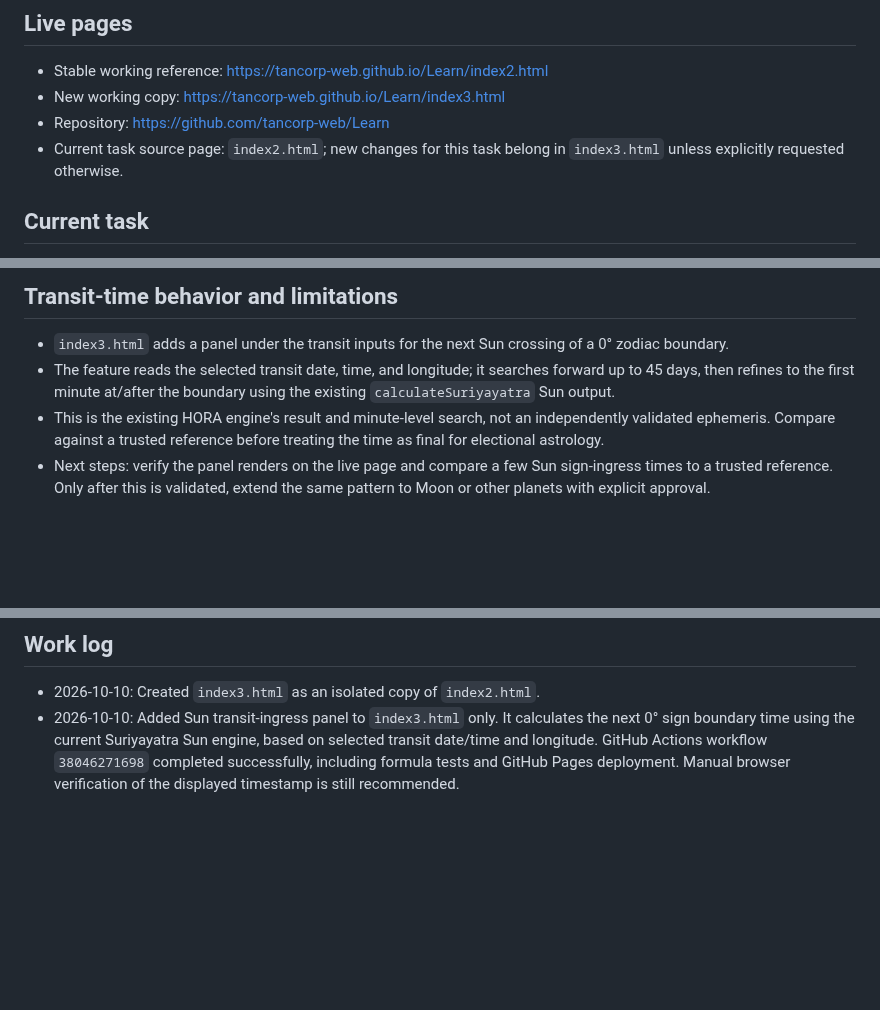
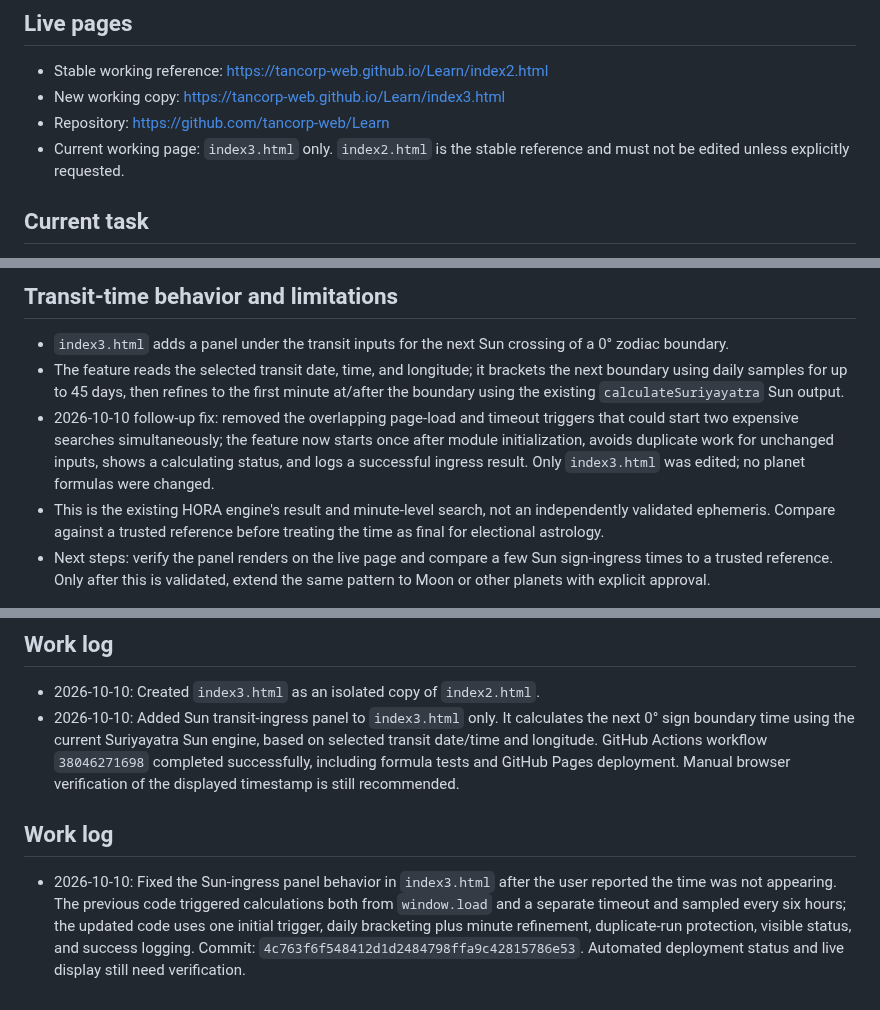
Before and after one commit to tancorp-web/Learn, a Markdown page: docs/PROJECT_HANDOFF.md, 3 parts joined by grey strips. GitHub-like rendering; blank space fills up the shorter version.

Commit message:
Document Sun ingress display fix and verification status

```diff
--- a/docs/PROJECT_HANDOFF.md
+++ b/docs/PROJECT_HANDOFF.md
@@ -6,7 +6,7 @@ Updated: 2026-10-10
 - Stable working reference: https://tancorp-web.github.io/Learn/index2.html
 - New working copy: https://tancorp-web.github.io/Learn/index3.html
 - Repository: https://github.com/tancorp-web/Learn
-- Current task source page: `index2.html`; new changes for this task belong in `index3.html` unless explicitly requested otherwise.
+- Current working page: `index3.html` only. `index2.html` is the stable reference and must not be edited unless explicitly requested.
 
 ## Current task
 1. Work only in `index3.html` for UI/feature changes. Do not edit `index2.html` unless the user explicitly asks.
@@ -17,7 +17,8 @@ Updated: 2026-10-10
 
 ## Transit-time behavior and limitations
 - `index3.html` adds a panel under the transit inputs for the next Sun crossing of a 0° zodiac boundary.
-- The feature reads the selected transit date, time, and longitude; it searches forward up to 45 days, then refines to the first minute at/after the boundary using the existing `calculateSuriyayatra` Sun output.
+- The feature reads the selected transit date, time, and longitude; it brackets the next boundary using daily samples for up to 45 days, then refines to the first minute at/after the boundary using the existing `calculateSuriyayatra` Sun output.
+- 2026-10-10 follow-up fix: removed the overlapping page-load and timeout triggers that could start two expensive searches simultaneously; the feature now starts once after module initialization, avoids duplicate work for unchanged inputs, shows a calculating status, and logs a successful ingress result. Only `index3.html` was edited; no planet formulas were changed.
 - This is the existing HORA engine's result and minute-level search, not an independently validated ephemeris. Compare against a trusted reference before treating the time as final for electional astrology.
 - Next steps: verify the panel renders on the live page and compare a few Sun sign-ingress times to a trusted reference. Only after this is validated, extend the same pattern to Moon or other planets with explicit approval.
 
@@ -45,3 +46,7 @@ Updated: 2026-10-10
 ## Work log
 - 2026-10-10: Created `index3.html` as an isolated copy of `index2.html`.
 - 2026-10-10: Added Sun transit-ingress panel to `index3.html` only. It calculates the next 0° sign boundary time using the current Suriyayatra Sun engine, based on selected transit date/time and longitude. GitHub Actions workflow `38046271698` completed successfully, including formula tests and GitHub Pages deployment. Manual browser verification of the displayed timestamp is still recommended.
+
+
+## Work log
+- 2026-10-10: Fixed the Sun-ingress panel behavior in `index3.html` after the user reported the time was not appearing. The previous code triggered calculations both from `window.load` and a separate timeout and sampled every six hours; the updated code uses one initial trigger, daily bracketing plus minute refinement, duplicate-run protection, visible status, and success logging. Commit: `4c763f6f548412d1d2484798ffa9c42815786e53`. Automated deployment status and live display still need verification.
```
